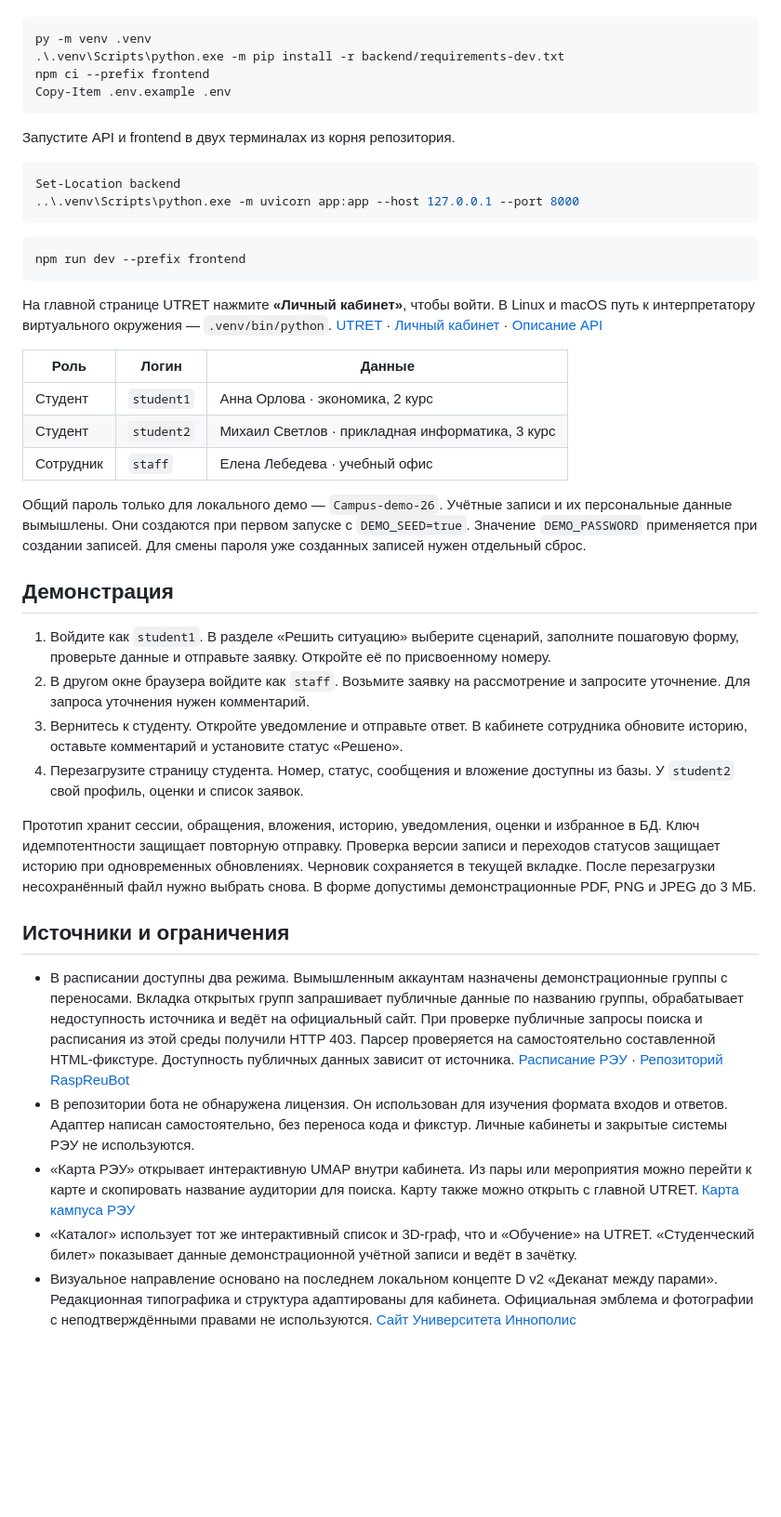
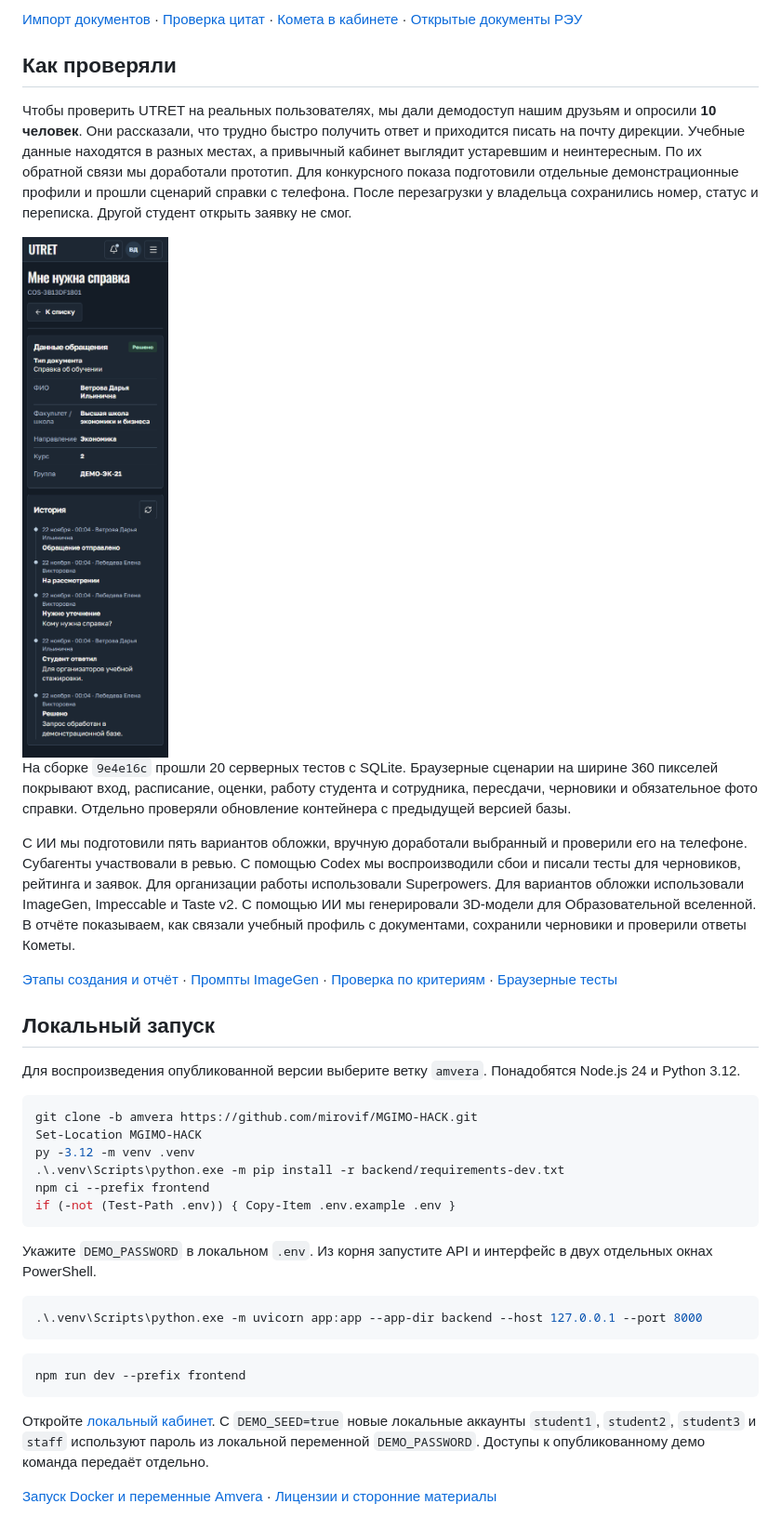
Before and after one commit to mirovif/MGIMO-HACK, a Markdown page: README.md, the part around one of its changes. Shown at 93% size. Drawn GitHub-style; pictures changed too: docs/readme/mobile-certificate.png (added); blank space fills up the shorter version.

Commit message:
Describe SQLite in the deployed UTRET documentation

````diff
--- a/README.md
+++ b/README.md
@@ -14,46 +95,41 @@
+[Импорт документов](https://github.com/mirovif/MGIMO-HACK/blob/amvera/backend/campus/rea_documents.py) · [Проверка цитат](https://github.com/mirovif/MGIMO-HACK/blob/amvera/backend/campus/assistant.py) · [Комета в кабинете](https://utret-ivan45646.mia0.amvera.tech/lks#app/assistant) · [Открытые документы РЭУ](https://www.rea.ru/Sveden/document)
+
+## Как проверяли
+
+Чтобы проверить UTRET на реальных пользователях, мы дали демодоступ нашим друзьям и опросили **10 человек**. Они рассказали, что трудно быстро получить ответ и приходится писать на почту дирекции. Учебные данные находятся в разных местах, а привычный кабинет выглядит устаревшим и неинтересным. По их обратной связи мы доработали прототип. Для конкурсного показа подготовили отдельные демонстрационные профили и прошли сценарий справки с телефона. После перезагрузки у владельца сохранились номер, статус и переписка. Другой студент открыть заявку не смог.
+
+<img src="docs/readme/mobile-certificate.png" width="330" alt="История заявки на справку на телефоне">
+
+На сборке `9e4e16c` прошли 20 серверных тестов с SQLite. Браузерные сценарии на ширине 360 пикселей покрывают вход, расписание, оценки, работу студента и сотрудника, пересдачи, черновики и обязательное фото справки. Отдельно проверяли обновление контейнера с предыдущей версией базы.
+
+С ИИ мы подготовили пять вариантов обложки, вручную доработали выбранный и проверили его на телефоне. Субагенты участвовали в ревью. С помощью Codex мы воспроизводили сбои и писали тесты для черновиков, рейтинга и заявок. Для организации работы использовали Superpowers. Для вариантов обложки использовали ImageGen, Impeccable и Taste v2. С помощью ИИ мы генерировали 3D-модели для Образовательной вселенной. В отчёте показываем, как связали учебный профиль с документами, сохранили черновики и проверили ответы Кометы.
+
+[Этапы создания и отчёт](https://github.com/mirovif/MGIMO-HACK/tree/master/docs) · [Промпты ImageGen](https://github.com/mirovif/MGIMO-HACK/blob/master/docs/contest/AI_PROMPTS.md) · [Проверка по критериям](https://github.com/mirovif/MGIMO-HACK/blob/master/docs/contest/UTRET-criteria.pdf) · [Браузерные тесты](https://github.com/mirovif/MGIMO-HACK/tree/amvera/frontend/tests)
+
+## Локальный запуск
+
+Для воспроизведения опубликованной версии выберите ветку `amvera`. Понадобятся Node.js 24 и Python 3.12.
 
 ```powershell
-py -m venv .venv
+git clone -b amvera https://github.com/mirovif/MGIMO-HACK.git
+Set-Location MGIMO-HACK
+py -3.12 -m venv .venv
 .\.venv\Scripts\python.exe -m pip install -r backend/requirements-dev.txt
 npm ci --prefix frontend
-Copy-Item .env.example .env
+if (-not (Test-Path .env)) { Copy-Item .env.example .env }
 ```
 
-Запустите API и frontend в двух терминалах из корня репозитория.
+Укажите `DEMO_PASSWORD` в локальном `.env`. Из корня запустите API и интерфейс в двух отдельных окнах PowerShell.
 
 ```powershell
-Set-Location backend
-..\.venv\Scripts\python.exe -m uvicorn app:app --host 127.0.0.1 --port 8000
+.\.venv\Scripts\python.exe -m uvicorn app:app --app-dir backend --host 127.0.0.1 --port 8000
 ```
 
 ```powershell
 npm run dev --prefix frontend
 ```
 
-На главной странице UTRET нажмите **«Личный кабинет»**, чтобы войти. В Linux и macOS путь к интерпретатору виртуального окружения — `.venv/bin/python`. [UTRET](http://localhost:3000) · [Личный кабинет](http://localhost:3000/lks) · [Описание API](http://localhost:3000/api/docs)
+Откройте [локальный кабинет](http://localhost:3000/lks). С `DEMO_SEED=true` новые локальные аккаунты `student1`, `student2`, `student3` и `staff` используют пароль из локальной переменной `DEMO_PASSWORD`. Доступы к опубликованному демо команда передаёт отдельно.
 
-| Роль | Логин | Данные |
-| --- | --- | --- |
-| Студент | `student1` | Анна Орлова · экономика, 2 курс |
-| Студент | `student2` | Михаил Светлов · прикладная информатика, 3 курс |
-| Сотрудник | `staff` | Елена Лебедева · учебный офис |
+[Запуск Docker и переменные Amvera](https://github.com/mirovif/MGIMO-HACK/blob/amvera/amvera/README.md) · [Лицензии и сторонние материалы](https://github.com/mirovif/MGIMO-HACK/blob/master/docs/contest/THIRD_PARTY.md)
 
-Общий пароль только для локального демо — `Campus-demo-26`. Учётные записи и их персональные данные вымышлены. Они создаются при первом запуске с `DEMO_SEED=true`. Значение `DEMO_PASSWORD` применяется при создании записей. Для смены пароля уже созданных записей нужен отдельный сброс.
-
-## Демонстрация
-
-1. Войдите как `student1`. В разделе «Решить ситуацию» выберите сценарий, заполните пошаговую форму, проверьте данные и отправьте заявку. Откройте её по присвоенному номеру.
-2. В другом окне браузера войдите как `staff`. Возьмите заявку на рассмотрение и запросите уточнение. Для запроса уточнения нужен комментарий.
-3. Вернитесь к студенту. Откройте уведомление и отправьте ответ. В кабинете сотрудника обновите историю, оставьте комментарий и установите статус «Решено».
-4. Перезагрузите страницу студента. Номер, статус, сообщения и вложение доступны из базы. У `student2` свой профиль, оценки и список заявок.
-
-Прототип хранит сессии, обращения, вложения, историю, уведомления, оценки и избранное в БД. Ключ идемпотентности защищает повторную отправку. Проверка версии записи и переходов статусов защищает историю при одновременных обновлениях. Черновик сохраняется в текущей вкладке. После перезагрузки несохранённый файл нужно выбрать снова. В форме допустимы демонстрационные PDF, PNG и JPEG до 3 МБ.
-
-## Источники и ограничения
-
-- В расписании доступны два режима. Вымышленным аккаунтам назначены демонстрационные группы с переносами. Вкладка открытых групп запрашивает публичные данные по названию группы, обрабатывает недоступность источника и ведёт на официальный сайт. При проверке публичные запросы поиска и расписания из этой среды получили HTTP 403. Парсер проверяется на самостоятельно составленной HTML-фикстуре. Доступность публичных данных зависит от источника. [Расписание РЭУ](https://rasp.rea.ru/) · [Репозиторий RaspReuBot](https://github.com/tlqqqqqi/RaspReuBot)
-- В репозитории бота не обнаружена лицензия. Он использован для изучения формата входов и ответов. Адаптер написан самостоятельно, без переноса кода и фикстур. Личные кабинеты и закрытые системы РЭУ не используются.
-- «Карта РЭУ» открывает интерактивную UMAP внутри кабинета. Из пары или мероприятия можно перейти к карте и скопировать название аудитории для поиска. Карту также можно открыть с главной UTRET. [Карта кампуса РЭУ](https://in.umap.world/reu)
-- «Каталог» использует тот же интерактивный список и 3D-граф, что и «Обучение» на UTRET. «Студенческий билет» показывает данные демонстрационной учётной записи и ведёт в зачётку.
-- Визуальное направление основано на последнем локальном концепте D v2 «Деканат между парами». Редакционная типографика и структура адаптированы для кабинета. Официальная эмблема и фотографии с неподтверждёнными правами не используются. [Сайт Университета Иннополис](https://innopolis.university/)
-
````
Also changed, not shown: other parts of README.md (+89 -45 lines), HANDOFF.md (+2 -2 lines), amvera/README.md (+1 -1 lines), docs/readme/campus-navigation.jpg (added), docs/readme/universe-graph.jpg (added), docs/readme/universe-program.jpg (added).
